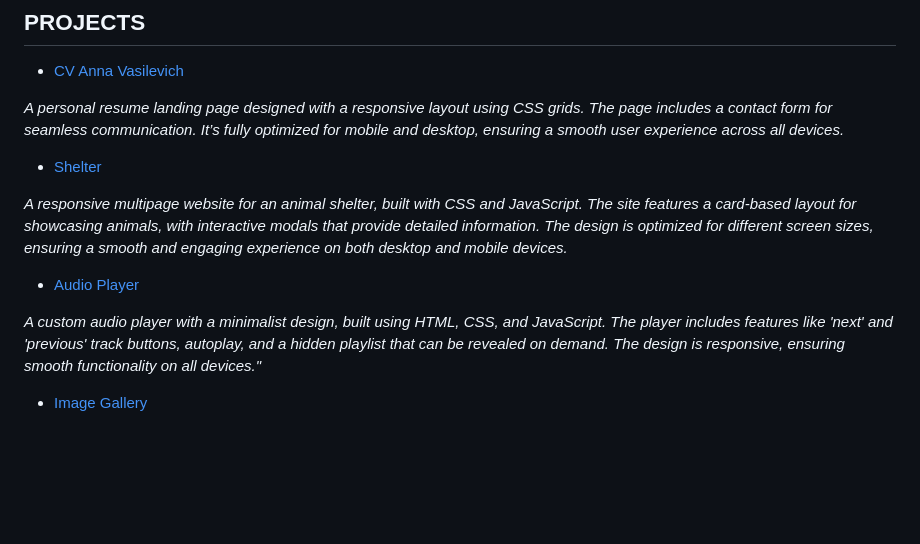
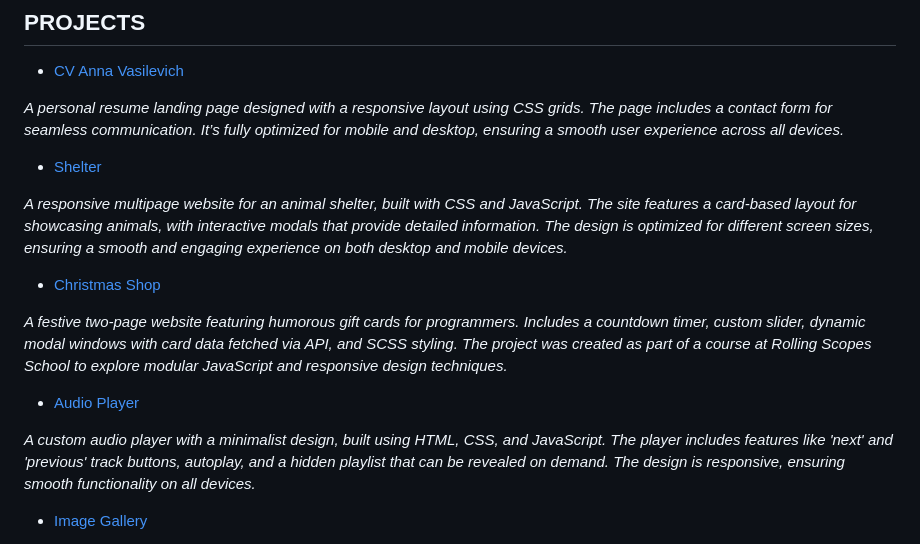
Before and after one commit to dzichonka/dzichonka.github.io, a Markdown page: README.md, the part around the change. Rendered like a GitHub page; blank space fills up the shorter version.

Commit message:
add christmas-shop

```diff
--- a/README.md
+++ b/README.md
@@ -10,9 +10,13 @@
 
 *A responsive multipage website for an animal shelter, built with CSS and JavaScript. The site features a card-based layout for showcasing animals, with interactive modals that provide detailed information. The design is optimized for different screen sizes, ensuring a smooth and engaging experience on both desktop and mobile devices.*
 
+* [Christmas Shop](https://rolling-scopes-school.github.io/dzichonka-JSFE2024Q4/christmas-shop/)
+
+*A festive two-page website featuring humorous gift cards for programmers. Includes a countdown timer, custom slider, dynamic modal windows with card data fetched via API, and SCSS styling. The project was created as part of a course at Rolling Scopes School to explore modular JavaScript and responsive design techniques.*
+
 * [Audio Player](https://dzichonka.github.io/audioplayer/)
 
-*A custom audio player with a minimalist design, built using HTML, CSS, and JavaScript. The player includes features like 'next' and 'previous' track buttons, autoplay, and a hidden playlist that can be revealed on demand. The design is responsive, ensuring smooth functionality on all devices."*
+*A custom audio player with a minimalist design, built using HTML, CSS, and JavaScript. The player includes features like 'next' and 'previous' track buttons, autoplay, and a hidden playlist that can be revealed on demand. The design is responsive, ensuring smooth functionality on all devices.*
 
 * [Image Gallery](https://dzichonka.github.io/imageGallery/)
 
```
